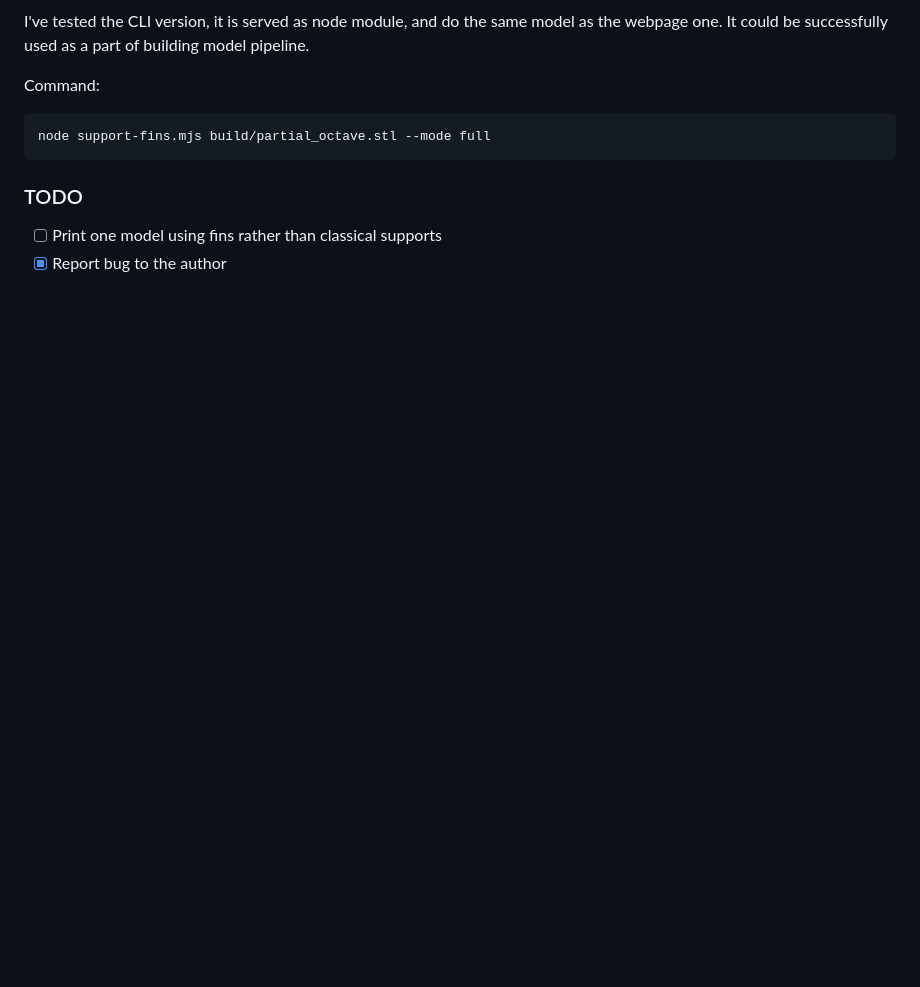
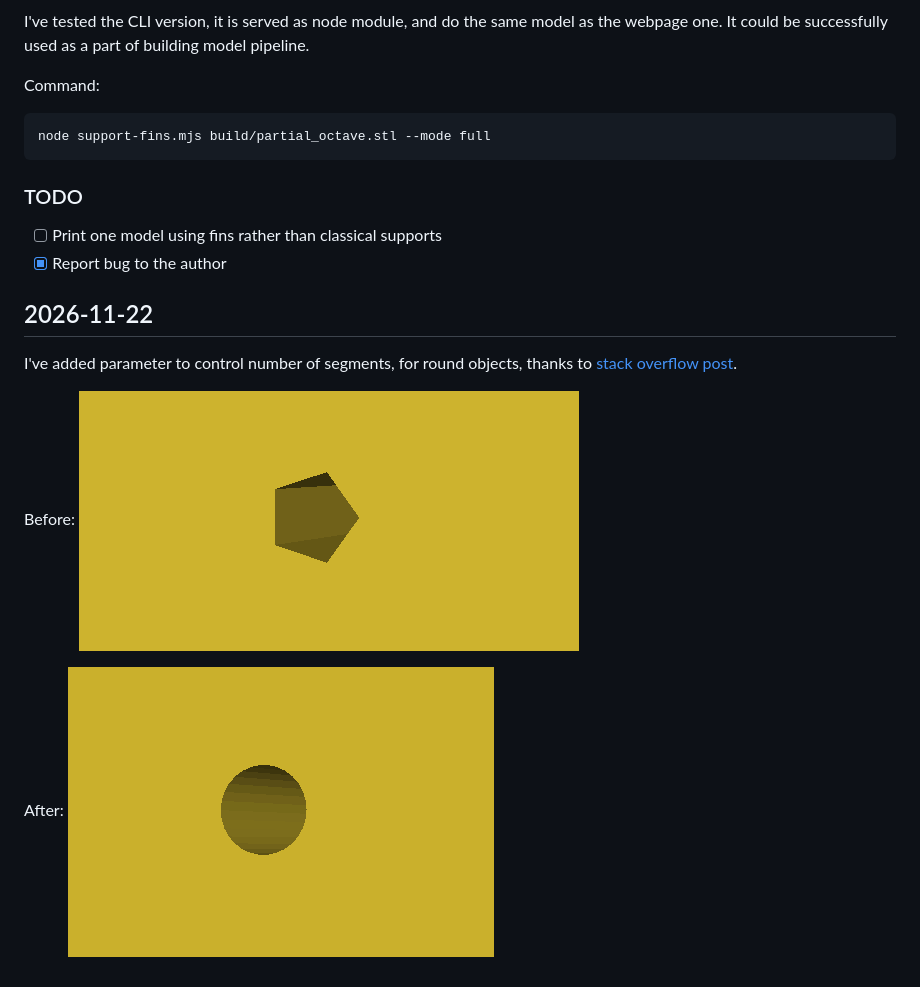
Before and after one commit to AIn0n/2Mkb, a Markdown page: changelog.md, the part around the change. Drawn GitHub-style; pictures changed too: images/after-segments.png (added), images/before-segments.png (added); blank space fills up the shorter version.

Commit message:
Added configuration option for round objects segments

```diff
--- a/changelog.md
+++ b/changelog.md
@@ -55,3 +55,15 @@ node support-fins.mjs build/partial_octave.stl --mode full
 
 - [ ] Print one model using fins rather than classical supports
 - [X] Report bug to the author
+
+## 2026-11-22
+
+I've added parameter to control number of segments, for round objects, thanks to [stack overflow post](https://stackoverflow.com/questions/54073851/how-to-set-special-variables-fa-fs-fn-in-solidpython).
+
+
+Before:
+![Before segments stand hole](./images/before-segments.png)
+
+
+After:
+![After segments stand hole](./images/after-segments.png)
```
Also changed, not shown: 2 other files.
